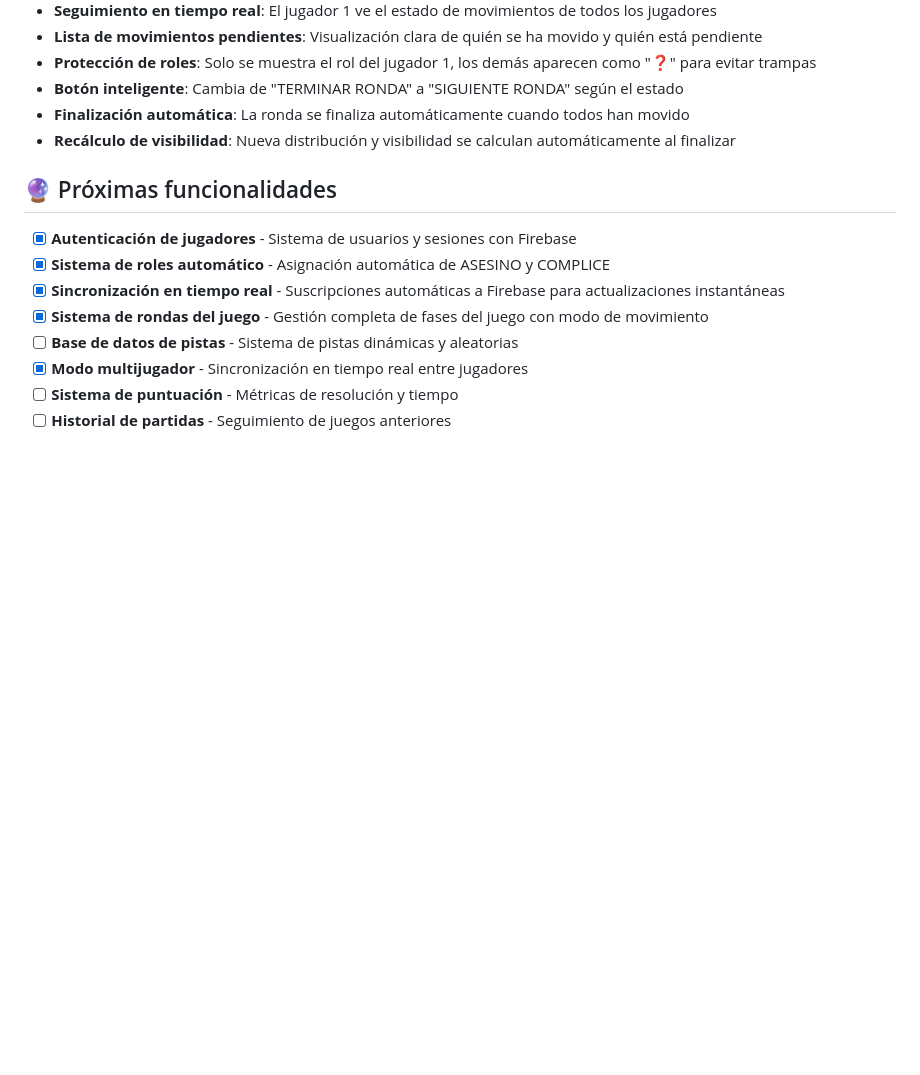
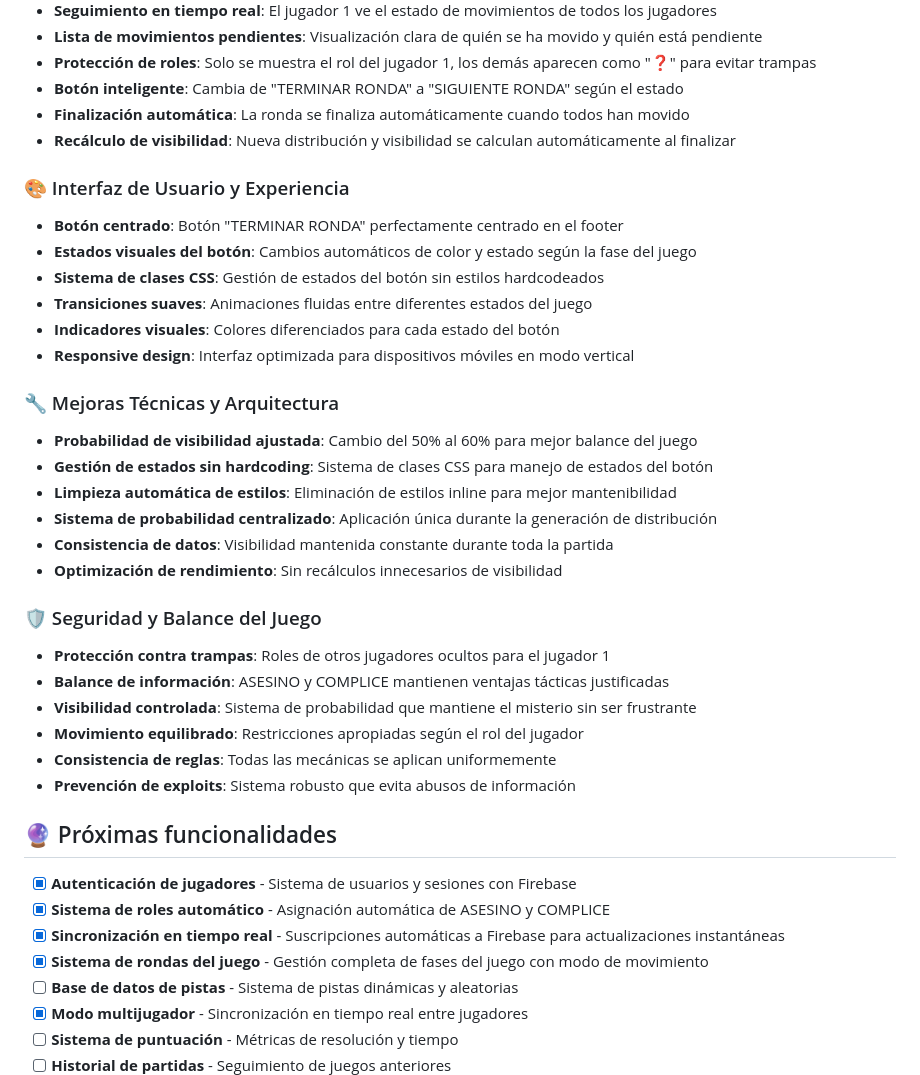
Before and after one commit to heedrox/who-lies, a Markdown page: README.md, the part around the change. GitHub-like rendering; blank space fills up the shorter version.

Commit message:
docs: Comprehensive README update with all implemented features
- Add UI/UX section documenting button centering and visual states
- Add Technical Improvements section covering probability changes and CSS architecture
- Add Security & Game Balance section documenting anti-cheat measures
- Document all recent features: movement system, role protection, button states
- Update probability information from 50% to 60% throughout documentation
- Provide complete feature overview for new contributors and players

```diff
--- a/README.md
+++ b/README.md
@@ -391,6 +391,30 @@ El juego utiliza parámetros de URL para identificar jugadores:
 - **Finalización automática**: La ronda se finaliza automáticamente cuando todos han movido
 - **Recálculo de visibilidad**: Nueva distribución y visibilidad se calculan automáticamente al finalizar
 
+### 🎨 Interfaz de Usuario y Experiencia
+- **Botón centrado**: Botón "TERMINAR RONDA" perfectamente centrado en el footer
+- **Estados visuales del botón**: Cambios automáticos de color y estado según la fase del juego
+- **Sistema de clases CSS**: Gestión de estados del botón sin estilos hardcodeados
+- **Transiciones suaves**: Animaciones fluidas entre diferentes estados del juego
+- **Indicadores visuales**: Colores diferenciados para cada estado del botón
+- **Responsive design**: Interfaz optimizada para dispositivos móviles en modo vertical
+
+### 🔧 Mejoras Técnicas y Arquitectura
+- **Probabilidad de visibilidad ajustada**: Cambio del 50% al 60% para mejor balance del juego
+- **Gestión de estados sin hardcoding**: Sistema de clases CSS para manejo de estados del botón
+- **Limpieza automática de estilos**: Eliminación de estilos inline para mejor mantenibilidad
+- **Sistema de probabilidad centralizado**: Aplicación única durante la generación de distribución
+- **Consistencia de datos**: Visibilidad mantenida constante durante toda la partida
+- **Optimización de rendimiento**: Sin recálculos innecesarios de visibilidad
+
+### 🛡️ Seguridad y Balance del Juego
+- **Protección contra trampas**: Roles de otros jugadores ocultos para el jugador 1
+- **Balance de información**: ASESINO y COMPLICE mantienen ventajas tácticas justificadas
+- **Visibilidad controlada**: Sistema de probabilidad que mantiene el misterio sin ser frustrante
+- **Movimiento equilibrado**: Restricciones apropiadas según el rol del jugador
+- **Consistencia de reglas**: Todas las mecánicas se aplican uniformemente
+- **Prevención de exploits**: Sistema robusto que evita abusos de información
+
 ## 🔮 Próximas funcionalidades
 
 - [x] **Autenticación de jugadores** - Sistema de usuarios y sesiones con Firebase
```
